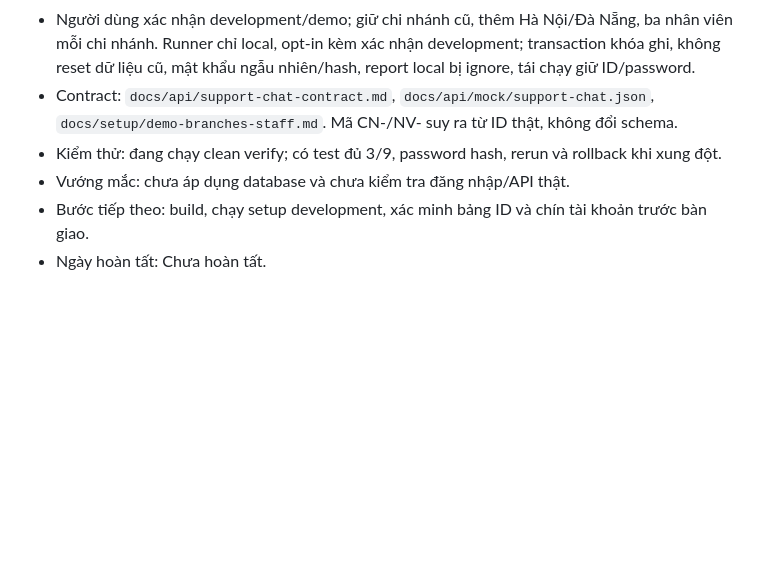
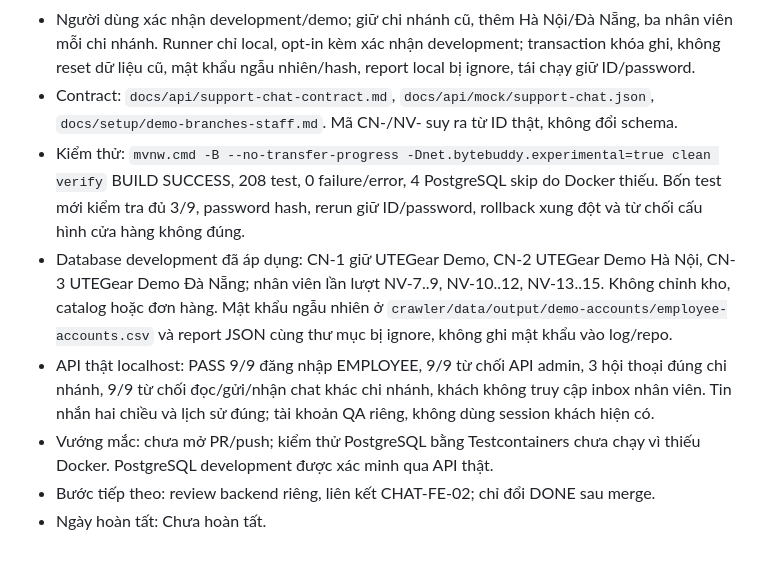
Before and after one commit to NgocYuh/UTEGear, a Markdown page: reports/backend/progress-log.md, the part around the change. GitHub-like rendering; blank space fills up the shorter version.

Commit message:
docs: record demo branch and account verification

```diff
--- a/reports/backend/progress-log.md
+++ b/reports/backend/progress-log.md
@@ -1280,7 +1280,9 @@ Cập nhật cùng một mục khi task đổi trạng thái. Task `BLOCKED` ph
 - Task liên kết: `CHAT-FE-02` (@trongsonho); contract/model/JSON mẫu đã bàn giao trước phần frontend.
 - Người dùng xác nhận development/demo; giữ chi nhánh cũ, thêm Hà Nội/Đà Nẵng, ba nhân viên mỗi chi nhánh. Runner chỉ local, opt-in kèm xác nhận development; transaction khóa ghi, không reset dữ liệu cũ, mật khẩu ngẫu nhiên/hash, report local bị ignore, tái chạy giữ ID/password.
 - Contract: `docs/api/support-chat-contract.md`, `docs/api/mock/support-chat.json`, `docs/setup/demo-branches-staff.md`. Mã CN-/NV- suy ra từ ID thật, không đổi schema.
-- Kiểm thử: đang chạy clean verify; có test đủ 3/9, password hash, rerun và rollback khi xung đột.
-- Vướng mắc: chưa áp dụng database và chưa kiểm tra đăng nhập/API thật.
-- Bước tiếp theo: build, chạy setup development, xác minh bảng ID và chín tài khoản trước bàn giao.
+- Kiểm thử: `mvnw.cmd -B --no-transfer-progress -Dnet.bytebuddy.experimental=true clean verify` BUILD SUCCESS, 208 test, 0 failure/error, 4 PostgreSQL skip do Docker thiếu. Bốn test mới kiểm tra đủ 3/9, password hash, rerun giữ ID/password, rollback xung đột và từ chối cấu hình cửa hàng không đúng.
+- Database development đã áp dụng: CN-1 giữ UTEGear Demo, CN-2 UTEGear Demo Hà Nội, CN-3 UTEGear Demo Đà Nẵng; nhân viên lần lượt NV-7..9, NV-10..12, NV-13..15. Không chỉnh kho, catalog hoặc đơn hàng. Mật khẩu ngẫu nhiên ở `crawler/data/output/demo-accounts/employee-accounts.csv` và report JSON cùng thư mục bị ignore, không ghi mật khẩu vào log/repo.
+- API thật localhost: PASS 9/9 đăng nhập EMPLOYEE, 9/9 từ chối API admin, 3 hội thoại đúng chi nhánh, 9/9 từ chối đọc/gửi/nhận chat khác chi nhánh, khách không truy cập inbox nhân viên. Tin nhắn hai chiều và lịch sử đúng; tài khoản QA riêng, không dùng session khách hiện có.
+- Vướng mắc: chưa mở PR/push; kiểm thử PostgreSQL bằng Testcontainers chưa chạy vì thiếu Docker. PostgreSQL development được xác minh qua API thật.
+- Bước tiếp theo: review backend riêng, liên kết CHAT-FE-02; chỉ đổi DONE sau merge.
 - Ngày hoàn tất: Chưa hoàn tất.
```
